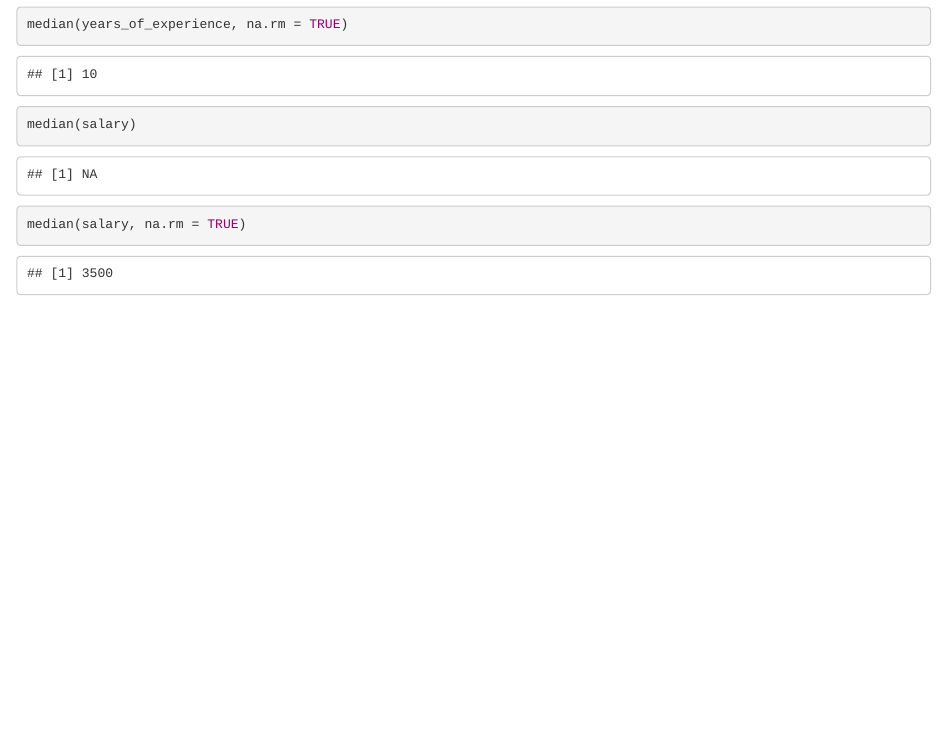
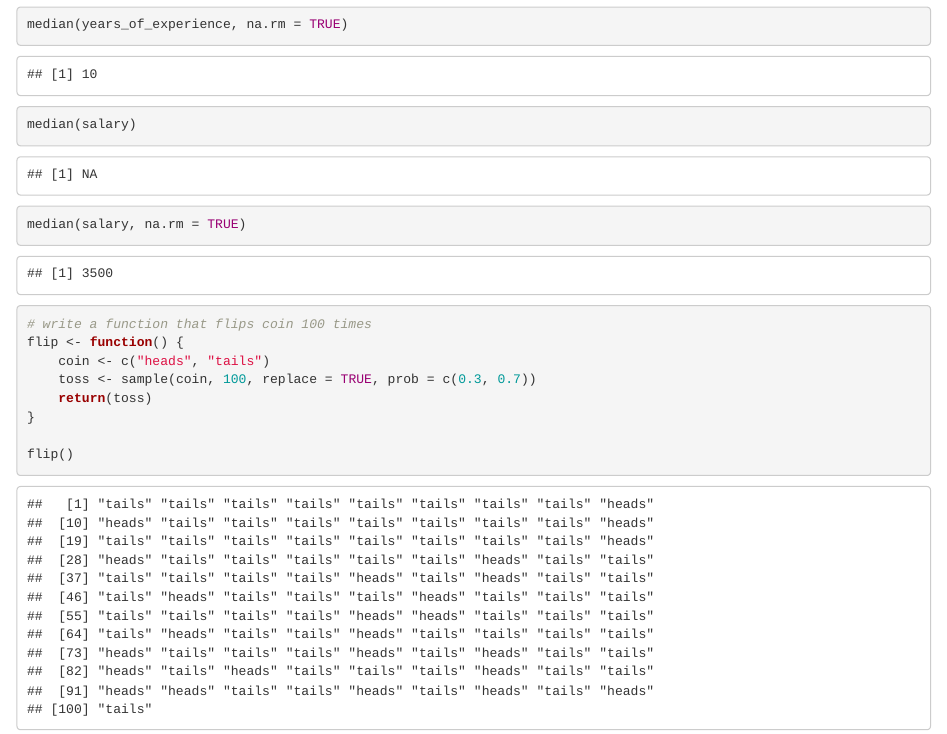
Before and after one commit to junclemente/RProgrammingForStatsDS, an R Markdown document (Section3.rmd): the page in a window 1100 px wide, from 2120 px down. Rendered offline with R 4.5, knitr and Pandoc, with nearby package versions; code that draws random numbers runs with fixed seeds of ours.

Commit message:
Update Section3.rmd

````diff
--- a/Section3.rmd
+++ b/Section3.rmd
@@ -61,3 +61,14 @@ median(years_of_experience, na.rm = TRUE)
 median(salary)
 median(salary, na.rm = TRUE)
 ```
+
+```{r exercise6}
+# write a function that flips coin 100 times
+flip <- function() {
+    coin <- c("heads", "tails")
+    toss <- sample(coin, 100, replace = TRUE, prob = c(0.3, 0.7))
+    return(toss)
+}
+
+flip()
+```
````
